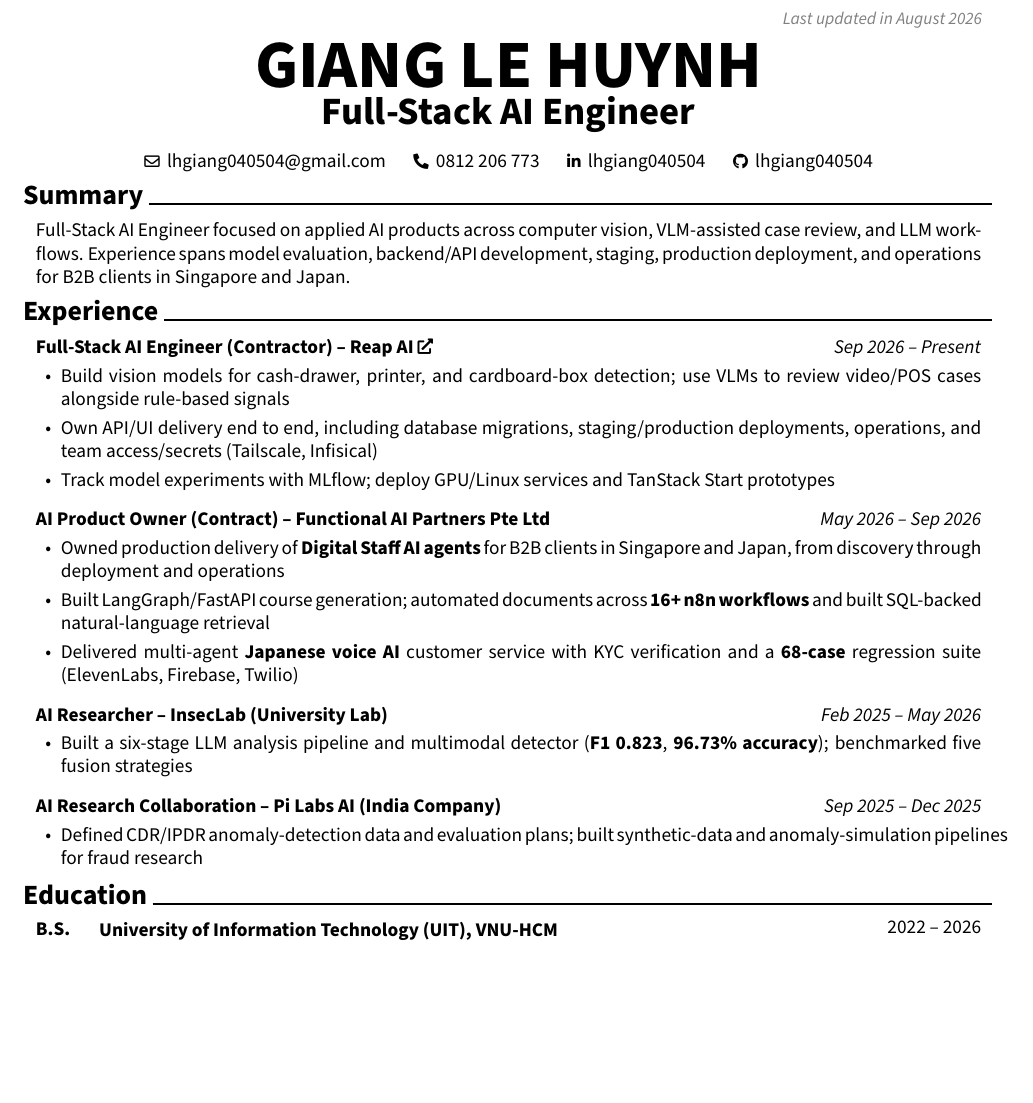
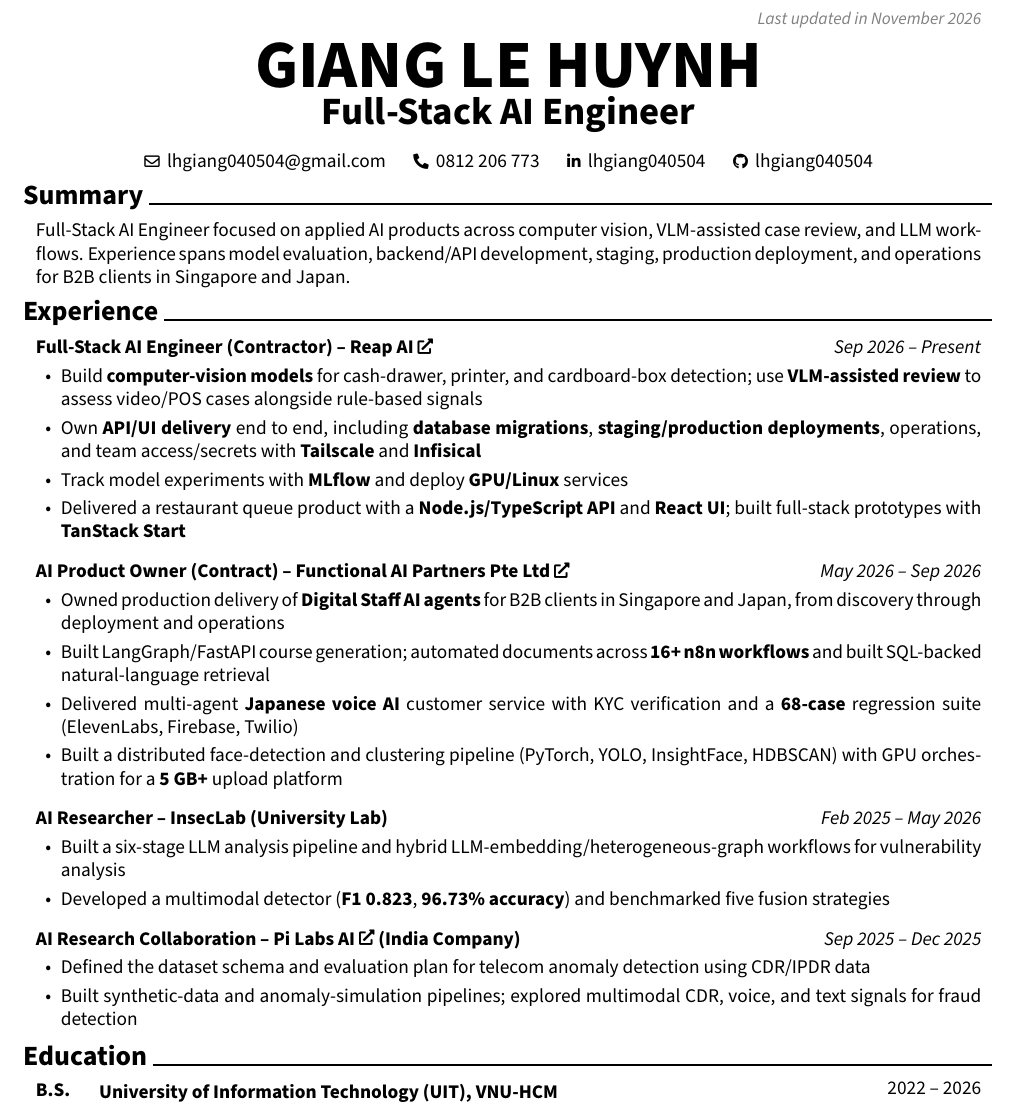
Before and after one commit to lhgiang040504/lehuynhgiang, a LaTeX CV (cv.tex): part of the page, cut so that both start at the same text, the shorter picture padded with empty space. Compiled offline with pdfLaTeX.

Commit message:
Emphasize Reap AI skills in CV

```diff
--- a/cv.tex
+++ b/cv.tex
@@ -158,7 +158,7 @@
         \LenToUnit{\paperwidth-2 cm-0.2 cm+0.05cm},
         \LenToUnit{\paperheight-1.0 cm}
     ){\vtop{{\null}\makebox[0pt][c]{
-        \small\color{gray}\textit{Last updated in August 2026}\hspace{\widthof{Last updated in August 2026}}
+        \small\color{gray}\textit{Last updated in November 2026}\hspace{\widthof{Last updated in November 2026}}
     }}}%
   }%
 }%
@@ -221,20 +221,22 @@ Full-Stack AI Engineer focused on applied AI products across computer vision, VL
 \begin{onecolentry}
     \textbf{Full-Stack AI Engineer (Contractor) – \href{https://lereap.com/}{Reap AI}} \hfill \textit{Sep 2026 -- Present}
     \begin{highlights}
-\item Build vision models for cash-drawer, printer, and cardboard-box detection; use VLMs to review video/POS cases alongside rule-based signals
-\item Own API/UI delivery end to end, including database migrations, staging/production deployments, operations, and team access/secrets (Tailscale, Infisical)
-\item Track model experiments with MLflow; deploy GPU/Linux services and TanStack Start prototypes
+\item Build \textbf{computer-vision models} for cash-drawer, printer, and cardboard-box detection; use \textbf{VLM-assisted review} to assess video/POS cases alongside rule-based signals
+\item Own \textbf{API/UI delivery} end to end, including \textbf{database migrations}, \textbf{staging/production deployments}, operations, and team access/secrets with \textbf{Tailscale} and \textbf{Infisical}
+\item Track model experiments with \textbf{MLflow} and deploy \textbf{GPU/Linux} services
+\item Delivered a restaurant queue product with a \textbf{Node.js/TypeScript API} and \textbf{React UI}; built full-stack prototypes with \textbf{TanStack Start}
 \end{highlights}
 \end{onecolentry}
 
 \vspace{0.2 cm}
 
 \begin{onecolentry}
-    \textbf{AI Product Owner (Contract) – Functional AI Partners Pte Ltd} \hfill \textit{May 2026 -- Sep 2026}
+    \textbf{AI Product Owner (Contract) – \href{https://fun-ai.io/}{Functional AI Partners Pte Ltd}} \hfill \textit{May 2026 -- Sep 2026}
     \begin{highlights}
 \item Owned production delivery of \textbf{Digital Staff AI agents} for B2B clients in Singapore and Japan, from discovery through deployment and operations
 \item Built LangGraph/FastAPI course generation; automated documents across \textbf{16+ n8n workflows} and built SQL-backed natural-language retrieval
 \item Delivered multi-agent \textbf{Japanese voice AI} customer service with KYC verification and a \textbf{68-case} regression suite (ElevenLabs, Firebase, Twilio)
+\item Built a distributed face-detection and clustering pipeline (PyTorch, YOLO, InsightFace, HDBSCAN) with GPU orchestration for a \textbf{5 GB+} upload platform
 \end{highlights}
 \end{onecolentry}
 
@@ -243,16 +245,18 @@ Full-Stack AI Engineer focused on applied AI products across computer vision, VL
 \begin{onecolentry}
     \textbf{AI Researcher – InsecLab (University Lab)} \hfill \textit{Feb 2025 -- May 2026}
     \begin{highlights}
-\item Built a six-stage LLM analysis pipeline and multimodal detector (\textbf{F1 0.823}, \textbf{96.73\% accuracy}); benchmarked five fusion strategies
+\item Built a six-stage LLM analysis pipeline and hybrid LLM-embedding/heterogeneous-graph workflows for vulnerability analysis
+\item Developed a multimodal detector (\textbf{F1 0.823}, \textbf{96.73\% accuracy}) and benchmarked five fusion strategies
 \end{highlights}
 \end{onecolentry}
 
 \vspace{0.2 cm}
 
 \begin{onecolentry}
-    \textbf{AI Research Collaboration – Pi Labs AI (India Company)} \hfill \textit{Sep 2025 -- Dec 2025}
+    \textbf{AI Research Collaboration – \href{https://www.pi-labs.ai/}{Pi Labs AI} (India Company)} \hfill \textit{Sep 2025 -- Dec 2025}
     \begin{highlights}
-\item Defined CDR/IPDR anomaly-detection data and evaluation plans; built synthetic-data and anomaly-simulation pipelines for fraud research
+\item Defined the dataset schema and evaluation plan for telecom anomaly detection using CDR/IPDR data
+\item Built synthetic-data and anomaly-simulation pipelines; explored multimodal CDR, voice, and text signals for fraud detection
 \end{highlights}
 \end{onecolentry}
 
```
Also changed, not shown: cv_china.tex (+10 -8 lines).
